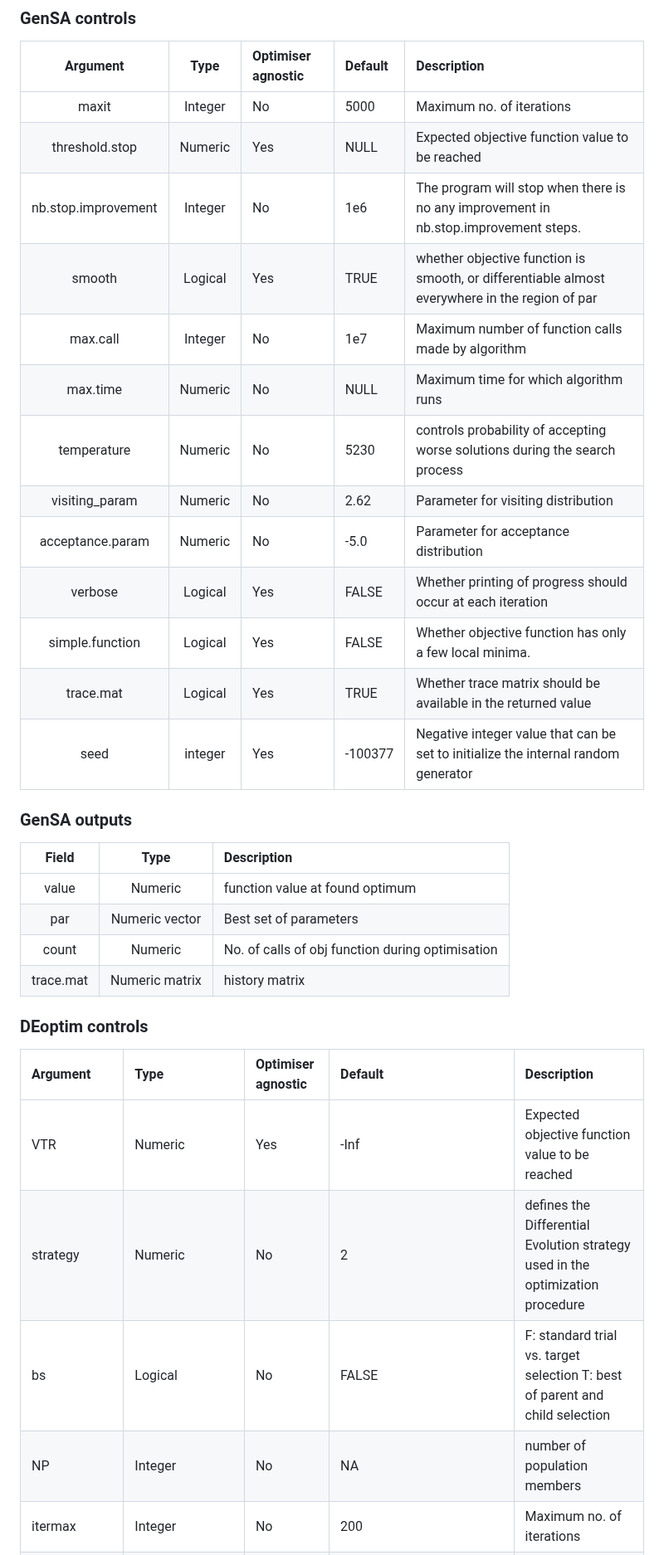
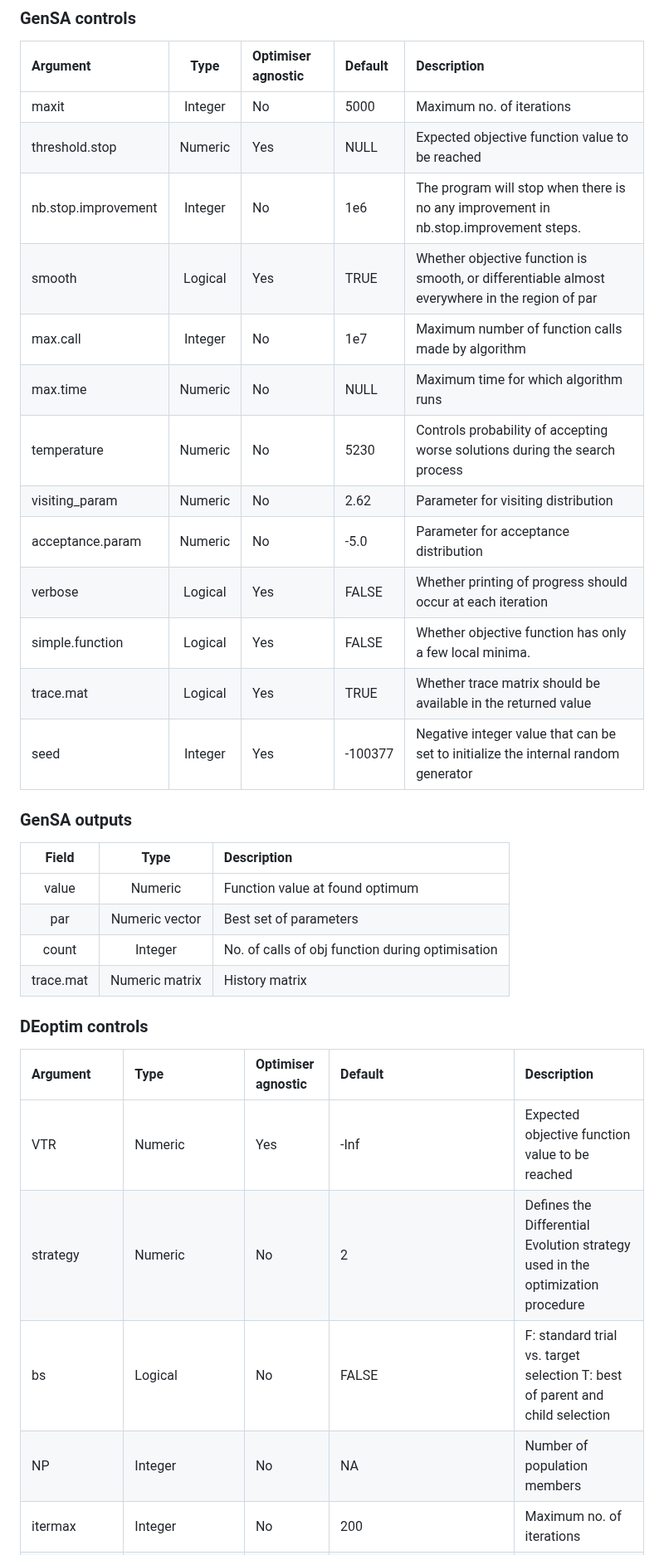
Before and after one commit to arqamrp/stochoptimtests, a Markdown page: temp/coding.md, the part around one of its changes. Shown at 83% size. Rendered like a GitHub page.

```diff
--- a/temp/coding.md
+++ b/temp/coding.md
@@ -15,29 +15,29 @@ The documentation does not include default values for all the parameters, so the
 ### GenSA controls
 
 | Argument | Type  | Optimiser agnostic | Default| Description |
-| :------: | :-----: | :---------                 | :--- | :-- |
+| :------ | :-----: | :---------                 | :--- | :-- |
 | maxit  | Integer  | No | 5000 | Maximum no. of iterations  |
 | threshold.stop | Numeric | Yes | NULL | Expected objective function value to be reached |
 | nb.stop.improvement | Integer |  No | 1e6|  The program will stop when there is no any improvement in nb.stop.improvement steps.|
-| smooth | Logical | Yes | TRUE | whether objective function is smooth, or differentiable almost everywhere in the region of par |
+| smooth | Logical | Yes | TRUE | Whether objective function is smooth, or differentiable almost everywhere in the region of par |
 | max.call | Integer | No | 1e7 | Maximum number of function calls made by algorithm |
 | max.time | Numeric | No | NULL | Maximum time for which algorithm runs |
-| temperature | Numeric | No | 5230 | controls probability of accepting worse solutions during the search process |
+| temperature | Numeric | No | 5230 | Controls probability of accepting worse solutions during the search process |
 | visiting_param | Numeric | No | 2.62 | Parameter for visiting distribution |
 | acceptance.param | Numeric | No | -5.0 | Parameter for acceptance distribution |
 | verbose | Logical | Yes | FALSE | Whether printing of progress should occur at each iteration|
 | simple.function | Logical | Yes | FALSE | Whether objective function has only a few local minima. |
 | trace.mat | Logical | Yes | TRUE | Whether trace matrix should be available in the returned value |
-| seed | integer | Yes | -100377| Negative integer value that can be set to initialize the internal random generator |
+| seed | Integer | Yes | -100377| Negative integer value that can be set to initialize the internal random generator |
 
 ### GenSA outputs
 
 |   Field  | Type | Description                        |
 | :------: | :-----: | :---------                        |
-| value  | Numeric   | function value at found optimum          |
+| value  | Numeric   | Function value at found optimum          |
 | par | Numeric vector | Best set of parameters |
-| count | Numeric | No. of calls of obj function during optimisation |
-| trace.mat | Numeric matrix | history matrix |
+| count | Integer | No. of calls of obj function during optimisation |
+| trace.mat | Numeric matrix | History matrix |
 
 
 ### DEoptim controls
@@ -45,8 +45,8 @@ The documentation does not include default values for all the parameters, so the
 | Argument | Type  | Optimiser agnostic | Default| Description |
 | :------ | :------- | :------- | :---- | :--- |
 | VTR | Numeric | Yes | -Inf | Expected objective function value to be reached  |
-| strategy | Numeric | No | 2 | defines the Differential Evolution strategy used in the optimization procedure |
+| strategy | Numeric | No | 2 | Defines the Differential Evolution strategy used in the optimization procedure |
 | bs | Logical | No | FALSE | F: standard trial vs. target selection T: best of parent and child selection |
-| NP | Integer | No | NA | number of population members |
+| NP | Integer | No | NA | Number of population members |
 | itermax | Integer  | No | 200 | Maximum no. of iterations     |
 | CR | Numeric  \[0, 1] | No | 0.5 | Crossover probability |
```
Also changed, not shown: other parts of temp/coding.md (+27 -6 lines).
